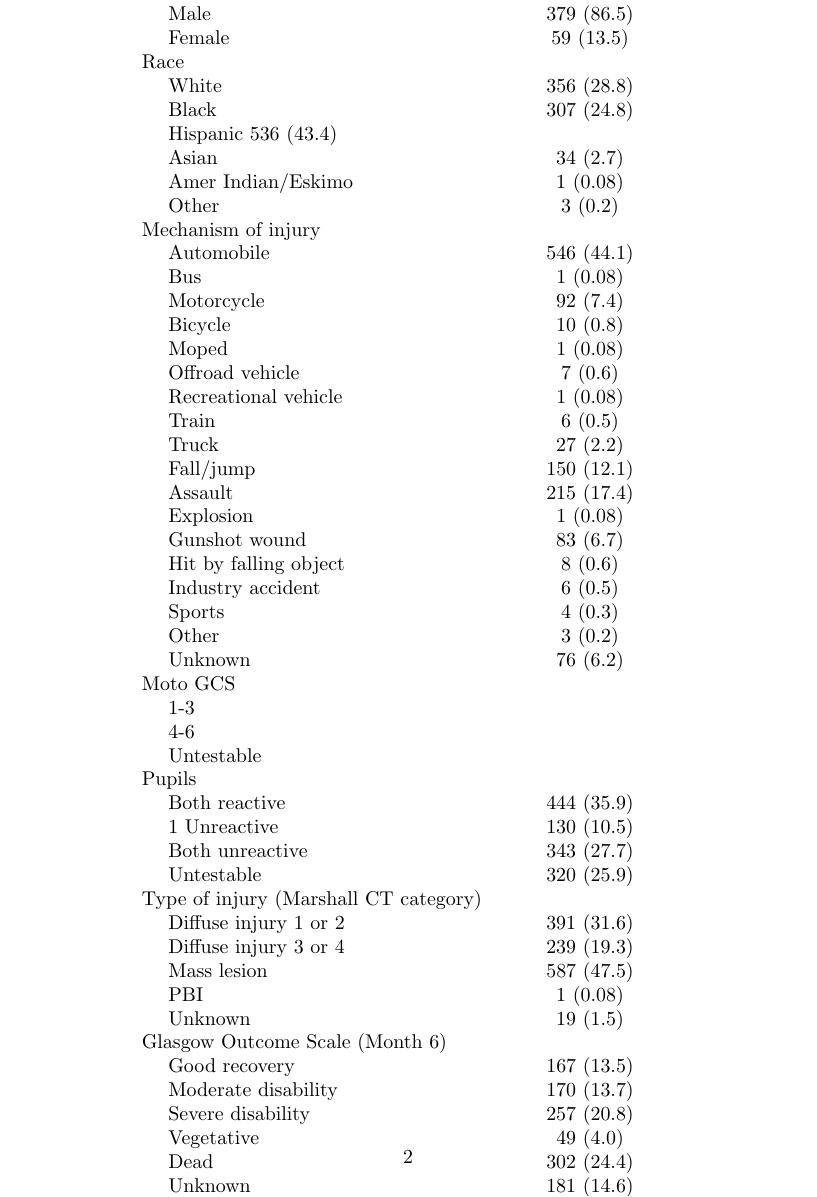
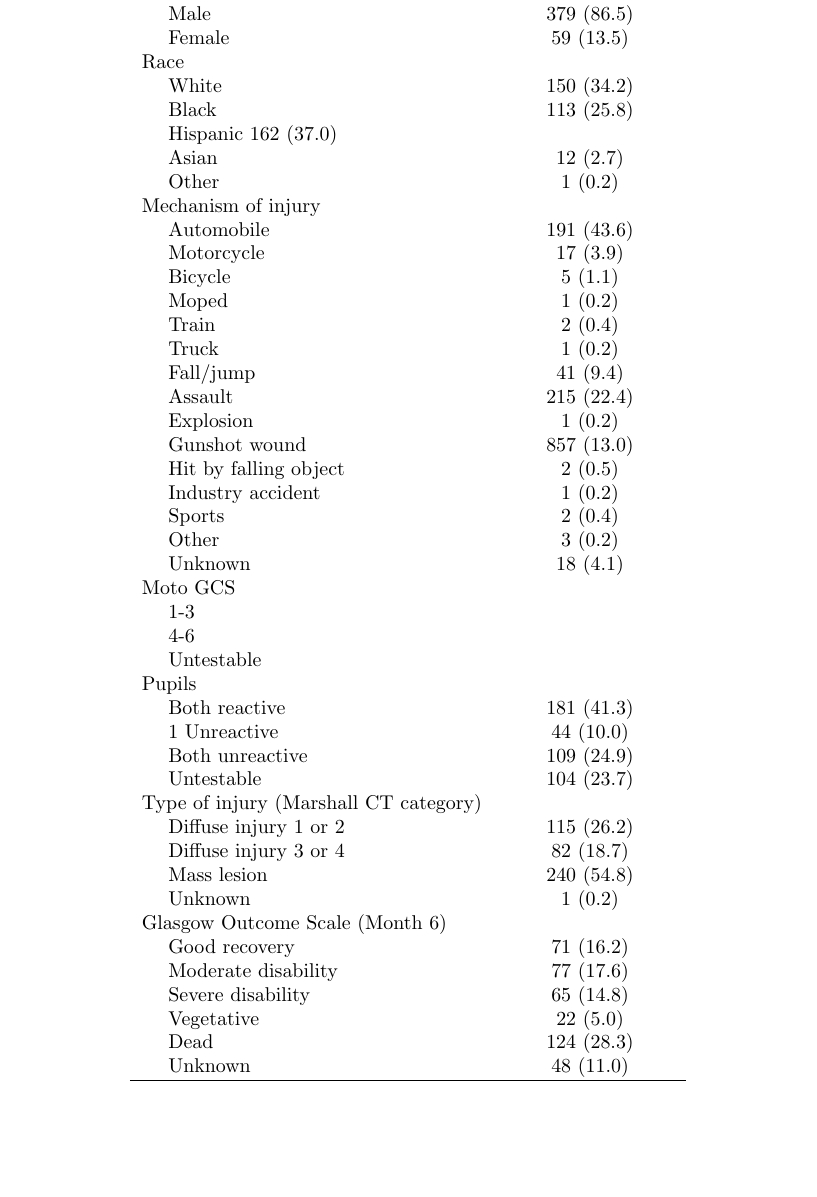
Before and after one commit to askming/Clinical_Papers_TBI, a LaTeX document (tables/tables.tex): part of page 2 of 3 before the commit and part of page 1 of 2 after it, cut so that both start at the same text, the shorter picture padded with empty space. Compiled offline with pdfLaTeX.

Commit message:
update tables

```diff
--- a/tables/tables.tex
+++ b/tables/tables.tex
@@ -39,53 +39,48 @@ Sex &\\
 \hspace{1 em} Male & 379 (86.5)\\
 \hspace{1 em} Female &59 (13.5)\\
 Race &\\
-\hspace{1 em} White & 356 (28.8)\\
-\hspace{1 em} Black & 307 (24.8)\\
-\hspace{1 em} Hispanic 536 (43.4)&\\
-\hspace{1 em} Asian & 34 (2.7)\\
-\hspace{1 em} Amer Indian/Eskimo & 1 (0.08)\\
+\hspace{1 em} White & 150 (34.2)\\
+\hspace{1 em} Black & 113 (25.8)\\
+\hspace{1 em} Hispanic 162 (37.0)&\\
+\hspace{1 em} Asian & 12 (2.7)\\
+\hspace{1 em} Other & 1 (0.2)\\
+Mechanism of injury &\\
+\hspace{1 em} Automobile & 191 (43.6)\\
+\hspace{1 em} Motorcycle & 17 (3.9)\\
+\hspace{1 em} Bicycle & 5 (1.1)\\
+\hspace{1 em} Moped & 1 (0.2)\\
+\hspace{1 em} Train & 2 (0.4)\\
+\hspace{1 em} Truck & 1 (0.2)\\
+\hspace{1 em} Fall/jump & 41 (9.4)\\
+\hspace{1 em} Assault & 215 (22.4)\\
+\hspace{1 em} Explosion & 1 (0.2)\\
+\hspace{1 em} Gunshot wound & 857 (13.0)\\
+\hspace{1 em} Hit by falling object & 2 (0.5)\\
+\hspace{1 em} Industry accident & 1 (0.2)\\
+\hspace{1 em} Sports & 2 (0.4)\\
 \hspace{1 em} Other & 3 (0.2)\\
-Mechanism of injury &\\
-\hspace{1 em} Automobile & 546 (44.1)\\
-\hspace{1 em} Bus & 1 (0.08)\\
-\hspace{1 em} Motorcycle & 92 (7.4)\\
-\hspace{1 em} Bicycle & 10 (0.8)\\
-\hspace{1 em} Moped & 1 (0.08)\\
-\hspace{1 em} Offroad vehicle & 7 (0.6)\\
-\hspace{1 em} Recreational vehicle & 1 (0.08)\\
-\hspace{1 em} Train & 6 (0.5)\\
-\hspace{1 em} Truck & 27 (2.2)\\
-\hspace{1 em} Fall/jump & 150 (12.1)\\
-\hspace{1 em} Assault & 215 (17.4)\\
-\hspace{1 em} Explosion & 1 (0.08)\\
-\hspace{1 em} Gunshot wound & 83 (6.7)\\
-\hspace{1 em} Hit by falling object & 8 (0.6)\\
-\hspace{1 em} Industry accident & 6 (0.5)\\
-\hspace{1 em} Sports & 4 (0.3)\\
-\hspace{1 em} Other & 3 (0.2)\\
-\hspace{1 em} Unknown & 76 (6.2)\\
+\hspace{1 em} Unknown & 18 (4.1)\\
 Moto GCS & \\
 \hspace{1 em} 1-3 &\\
 \hspace{1 em} 4-6 & \\
 \hspace{1 em} Untestable\\
 Pupils & \\
-\hspace{1 em} Both reactive & 444 (35.9)\\
-\hspace{1 em} 1 Unreactive & 130 (10.5)\\
-\hspace{1 em} Both unreactive & 343 (27.7)\\
-\hspace{1 em} Untestable & 320 (25.9)\\
+\hspace{1 em} Both reactive & 181 (41.3)\\
+\hspace{1 em} 1 Unreactive & 44 (10.0)\\
+\hspace{1 em} Both unreactive & 109 (24.9)\\
+\hspace{1 em} Untestable & 104 (23.7)\\
 Type of injury (Marshall CT category) & \\
-\hspace{1 em} Diffuse injury 1 or 2 & 391 (31.6)\\
-\hspace{1 em} Diffuse injury 3 or 4 & 239 (19.3)\\
-\hspace{1 em} Mass lesion & 587 (47.5)\\
-\hspace{1 em} PBI & 1 (0.08)\\
-\hspace{1 em} Unknown & 19 (1.5) \\
+\hspace{1 em} Diffuse injury 1 or 2 & 115 (26.2)\\
+\hspace{1 em} Diffuse injury 3 or 4 & 82 (18.7)\\
+\hspace{1 em} Mass lesion & 240 (54.8)\\
+\hspace{1 em} Unknown & 1 (0.2) \\
 Glasgow Outcome Scale (Month 6)& \\
-\hspace{1 em} Good recovery & 167 (13.5)\\
-\hspace{1 em} Moderate disability & 170 (13.7)\\
-\hspace{1 em} Severe disability & 257 (20.8)\\
-\hspace{1 em} Vegetative & 49 (4.0)\\
-\hspace{1 em} Dead & 302 (24.4)\\
-\hspace{1 em} Unknown & 181 (14.6)\\
+\hspace{1 em} Good recovery & 71 (16.2)\\
+\hspace{1 em} Moderate disability & 77 (17.6)\\
+\hspace{1 em} Severe disability & 65 (14.8)\\
+\hspace{1 em} Vegetative & 22 (5.0)\\
+\hspace{1 em} Dead & 124 (28.3)\\
+\hspace{1 em} Unknown & 48 (11.0)\\
 \hline
 \end{tabular}
 \end{center}
```
Also changed, not shown: tables/tables.pdf, tables/tables.tex (14 more changed lines).
